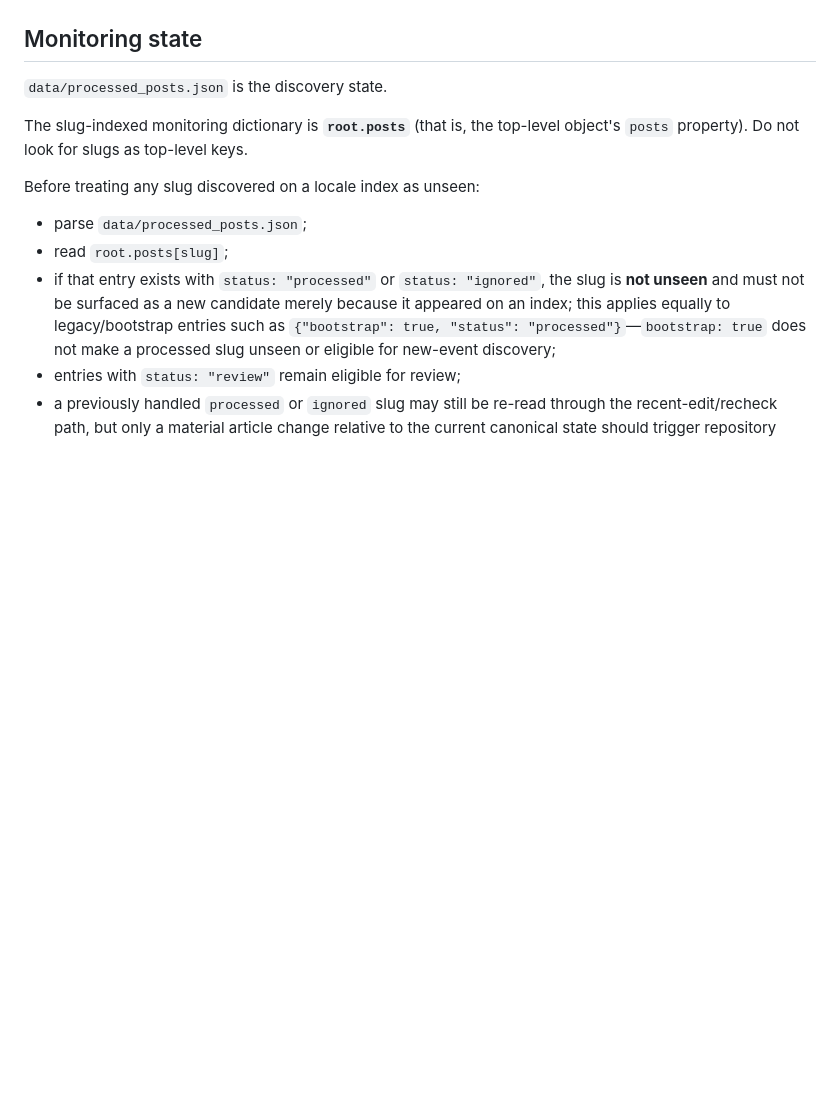
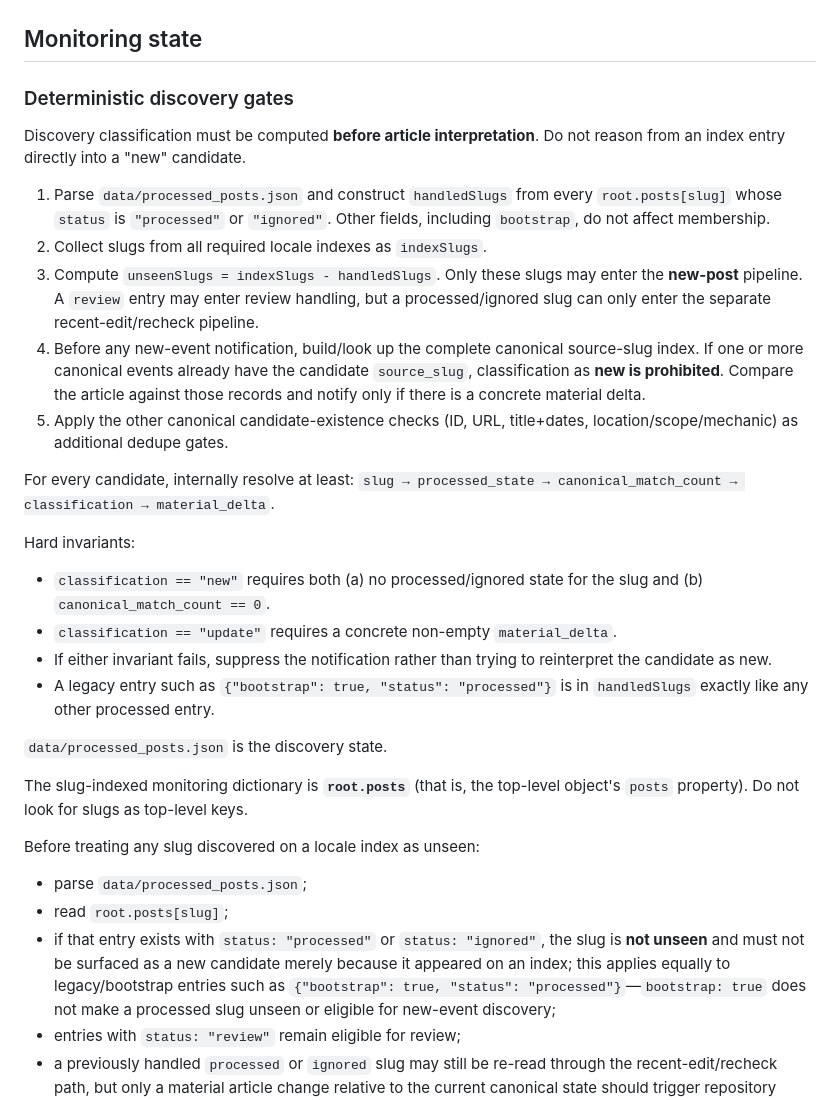
Before and after one commit to vivific/pgocalendar, a Markdown page: UPDATER.md, the part around the change. GitHub-like rendering; blank space fills up the shorter version.

Commit message:
Make monitor discovery gates deterministic

```diff
--- a/UPDATER.md
+++ b/UPDATER.md
@@ -194,6 +194,25 @@ Use:
 
 ## Monitoring state
 
+### Deterministic discovery gates
+
+Discovery classification must be computed **before article interpretation**. Do not reason from an index entry directly into a "new" candidate.
+
+1. Parse `data/processed_posts.json` and construct `handledSlugs` from every `root.posts[slug]` whose `status` is `"processed"` or `"ignored"`. Other fields, including `bootstrap`, do not affect membership.
+2. Collect slugs from all required locale indexes as `indexSlugs`.
+3. Compute `unseenSlugs = indexSlugs - handledSlugs`. Only these slugs may enter the **new-post** pipeline. A `review` entry may enter review handling, but a processed/ignored slug can only enter the separate recent-edit/recheck pipeline.
+4. Before any new-event notification, build/look up the complete canonical source-slug index. If one or more canonical events already have the candidate `source_slug`, classification as **new is prohibited**. Compare the article against those records and notify only if there is a concrete material delta.
+5. Apply the other canonical candidate-existence checks (ID, URL, title+dates, location/scope/mechanic) as additional dedupe gates.
+
+For every candidate, internally resolve at least: `slug → processed_state → canonical_match_count → classification → material_delta`.
+
+Hard invariants:
+- `classification == "new"` requires both (a) no processed/ignored state for the slug and (b) `canonical_match_count == 0`.
+- `classification == "update"` requires a concrete non-empty `material_delta`.
+- If either invariant fails, suppress the notification rather than trying to reinterpret the candidate as new.
+- A legacy entry such as `{"bootstrap": true, "status": "processed"}` is in `handledSlugs` exactly like any other processed entry.
+
+
 `data/processed_posts.json` is the discovery state.
 
 The slug-indexed monitoring dictionary is **`root.posts`** (that is, the top-level object's `posts` property). Do not look for slugs as top-level keys.
```
